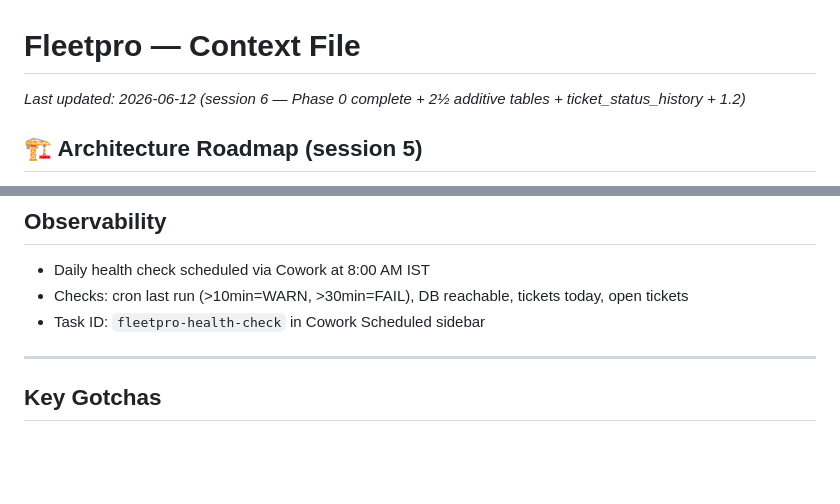
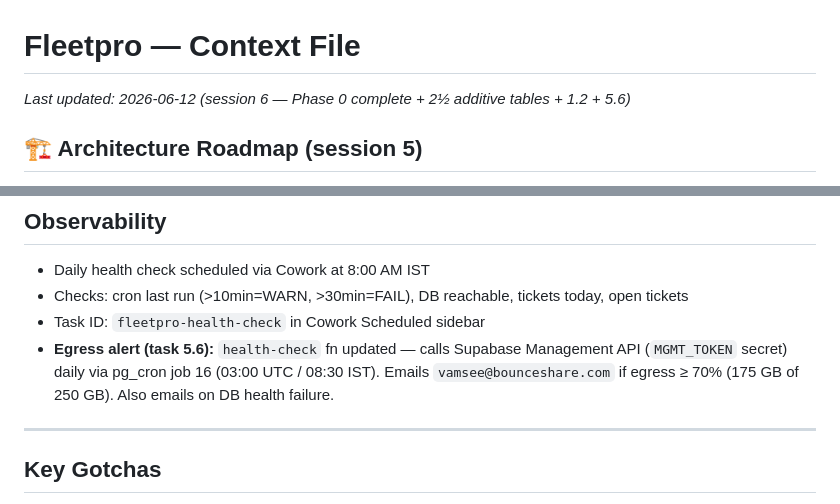
Before and after one commit to vamseebounce/vehicle-parts-check, a Markdown page: Fleetpro-context.md, 2 parts joined by grey strips. Rendered like a GitHub page; blank space fills up the shorter version.

Commit message:
docs: update task tracker + context for 5.6 egress alert

```diff
--- a/Fleetpro-context.md
+++ b/Fleetpro-context.md
@@ -1,5 +1,5 @@
 # Fleetpro — Context File
-*Last updated: 2026-06-12 (session 6 — Phase 0 complete + 2½ additive tables + ticket_status_history + 1.2)*
+*Last updated: 2026-06-12 (session 6 — Phase 0 complete + 2½ additive tables + 1.2 + 5.6)*
 
 ## 🏗 Architecture Roadmap (session 5)
 - `ARCHITECTURE-PROPOSAL.md` created at repo root — 6-phase productization roadmap (PROPOSAL ONLY, nothing executed)
@@ -250,6 +250,7 @@ Both have 7-day session (no 12h reauth) in fw-map.html. RSA_EMAILS list in fw-ma
 - Daily health check scheduled via Cowork at 8:00 AM IST
 - Checks: cron last run (>10min=WARN, >30min=FAIL), DB reachable, tickets today, open tickets
 - Task ID: `fleetpro-health-check` in Cowork Scheduled sidebar
+- **Egress alert (task 5.6):** `health-check` fn updated — calls Supabase Management API (`MGMT_TOKEN` secret) daily via pg_cron job 16 (03:00 UTC / 08:30 IST). Emails `vamsee@bounceshare.com` if egress ≥ 70% (175 GB of 250 GB). Also emails on DB health failure.
 
 ---
 
```
